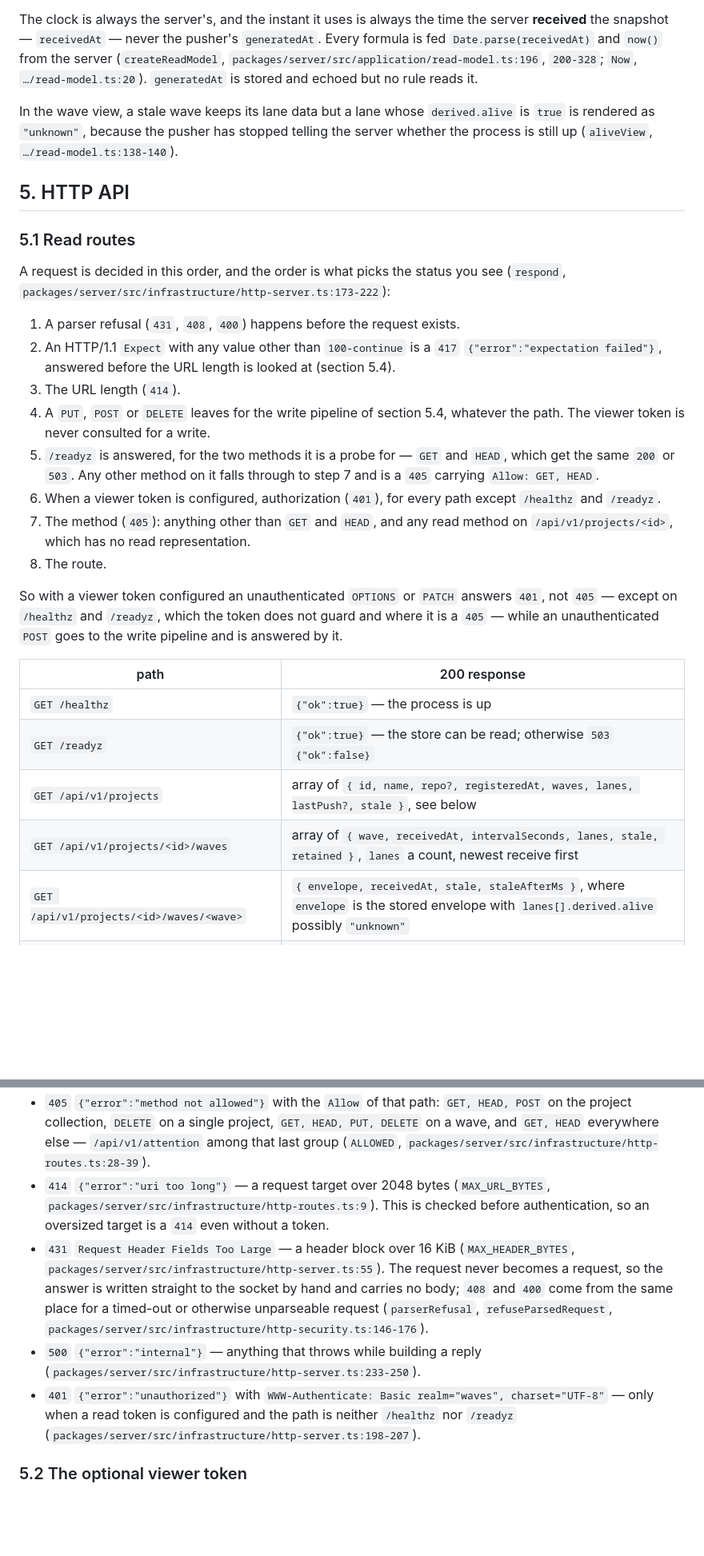
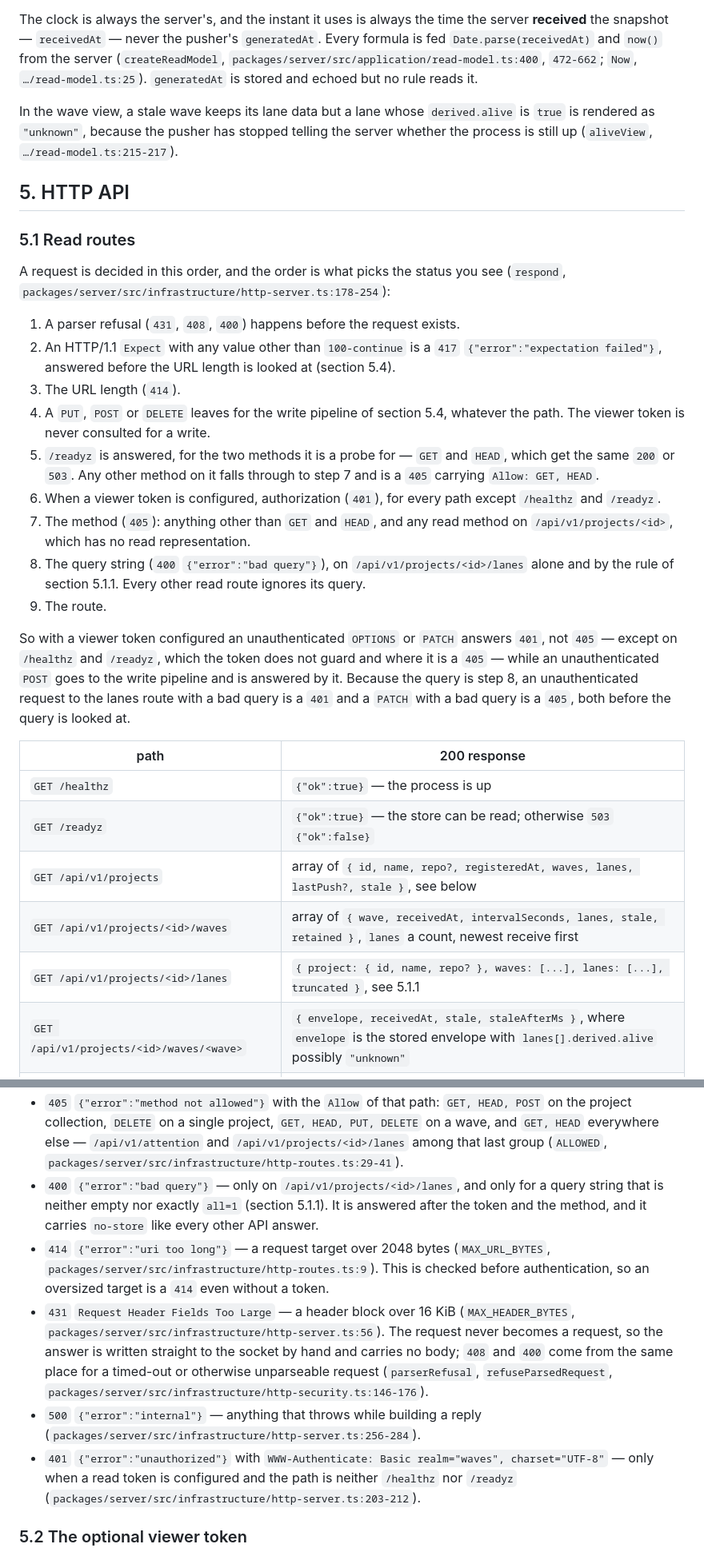
Before and after one commit to martinkrakowski/waves, a Markdown page: docs/waves-v1.md, 2 parts joined by grey strips. Shown at 80% size. GitHub-like rendering; blank space fills up the shorter version.

Commit message:
docs: the project lanes route

```diff
--- a/docs/waves-v1.md
+++ b/docs/waves-v1.md
@@ -256,21 +256,21 @@ A wave goes stale when it has not been received for longer than
 The clock is always the server's, and the instant it uses is always the time the
 server **received** the snapshot — `receivedAt` — never the pusher's
 `generatedAt`. Every formula is fed `Date.parse(receivedAt)` and `now()` from
-the server (`createReadModel`, `packages/server/src/application/read-model.ts:196`,
-`200-328`; `Now`, `…/read-model.ts:20`). `generatedAt` is stored and echoed but
+the server (`createReadModel`, `packages/server/src/application/read-model.ts:400`,
+`472-662`; `Now`, `…/read-model.ts:25`). `generatedAt` is stored and echoed but
 no rule reads it.
 
 In the wave view, a stale wave keeps its lane data but a lane whose
 `derived.alive` is `true` is rendered as `"unknown"`, because the pusher has
 stopped telling the server whether the process is still up
-(`aliveView`, `…/read-model.ts:138-140`).
+(`aliveView`, `…/read-model.ts:215-217`).
 
 ## 5. HTTP API
 
 ### 5.1 Read routes
 
 A request is decided in this order, and the order is what picks the status you
-see (`respond`, `packages/server/src/infrastructure/http-server.ts:173-222`):
+see (`respond`, `packages/server/src/infrastructure/http-server.ts:178-254`):
 
 1. A parser refusal (`431`, `408`, `400`) happens before the request exists.
 2. An HTTP/1.1 `Expect` with any value other than `100-continue` is a `417`
@@ -286,12 +286,17 @@ see (`respond`, `packages/server/src/infrastructure/http-server.ts:173-222`):
    except `/healthz` and `/readyz`.
 7. The method (`405`): anything other than `GET` and `HEAD`, and any read method
    on `/api/v1/projects/<id>`, which has no read representation.
-8. The route.
+8. The query string (`400` `{"error":"bad query"}`), on
+   `/api/v1/projects/<id>/lanes` alone and by the rule of section 5.1.1. Every
+   other read route ignores its query.
+9. The route.
 
 So with a viewer token configured an unauthenticated `OPTIONS` or `PATCH`
 answers `401`, not `405` — except on `/healthz` and `/readyz`, which the token
 does not guard and where it is a `405` — while an unauthenticated `POST` goes to
-the write pipeline and is answered by it.
+the write pipeline and is answered by it. Because the query is step 8, an
+unauthenticated request to the lanes route with a bad query is a `401` and a
+`PATCH` with a bad query is a `405`, both before the query is looked at.
 
 | path                                              | 200 response                                                                                                                               |
 | ------------------------------------------------- | ------------------------------------------------------------------------------------------------------------------------------------------ |
@@ -299,6 +304,7 @@ the write pipeline and is answered by it.
 | `GET /readyz`                                     | `{"ok":true}` — the store can be read; otherwise `503` `{"ok":false}`                                                                      |
 | `GET /api/v1/projects`                            | array of `{ id, name, repo?, registeredAt, waves, lanes, lastPush?, stale }`, see below                                                    |
 | `GET /api/v1/projects/<id>/waves`                 | array of `{ wave, receivedAt, intervalSeconds, lanes, stale, retained }`, `lanes` a count, newest receive first                            |
+| `GET /api/v1/projects/<id>/lanes`                 | `{ project: { id, name, repo? }, waves: [...], lanes: [...], truncated }`, see 5.1.1                                                       |
 | `GET /api/v1/projects/<id>/waves/<wave>`          | `{ envelope, receivedAt, stale, staleAfterMs }`, where `envelope` is the stored envelope with `lanes[].derived.alive` possibly `"unknown"` |
 | `GET /api/v1/attention`                           | `{ lanes: [{ project, wave, lane, seat?, reasons, receivedAt, stale, pr? }], projects: [{ id, attention }], truncated }`, see below        |
 | `GET /`, `GET /p/<id>` and `GET /p/<id>/w/<wave>` | the status page (`public/index.html`)                                                                                                      |
@@ -358,25 +439,29 @@ Status codes:
 - `405` `{"error":"method not allowed"}` with the `Allow` of that path:
   `GET, HEAD, POST` on the project collection, `DELETE` on a single project,
   `GET, HEAD, PUT, DELETE` on a wave, and `GET, HEAD` everywhere else —
-  `/api/v1/attention` among that last group
-  (`ALLOWED`, `packages/server/src/infrastructure/http-routes.ts:28-39`).
+  `/api/v1/attention` and `/api/v1/projects/<id>/lanes` among that last group
+  (`ALLOWED`, `packages/server/src/infrastructure/http-routes.ts:29-41`).
+- `400` `{"error":"bad query"}` — only on `/api/v1/projects/<id>/lanes`, and only
+  for a query string that is neither empty nor exactly `all=1` (section 5.1.1).
+  It is answered after the token and the method, and it carries `no-store` like
+  every other API answer.
 - `414` `{"error":"uri too long"}` — a request target over 2048 bytes
   (`MAX_URL_BYTES`, `packages/server/src/infrastructure/http-routes.ts:9`).
   This is checked before authentication, so an oversized target is a `414`
   even without a token.
 - `431` `Request Header Fields Too Large` — a header block over 16 KiB
-  (`MAX_HEADER_BYTES`, `packages/server/src/infrastructure/http-server.ts:55`).
+  (`MAX_HEADER_BYTES`, `packages/server/src/infrastructure/http-server.ts:56`).
   The request never becomes a request, so the answer is written straight to the
   socket by hand and carries no body; `408` and `400` come from the same
   place for a timed-out or otherwise unparseable request
   (`parserRefusal`, `refuseParsedRequest`,
   `packages/server/src/infrastructure/http-security.ts:146-176`).
 - `500` `{"error":"internal"}` — anything that throws while building a reply
-  (`packages/server/src/infrastructure/http-server.ts:233-250`).
+  (`packages/server/src/infrastructure/http-server.ts:256-284`).
 - `401` `{"error":"unauthorized"}` with `WWW-Authenticate: Basic realm="waves",
 charset="UTF-8"` — only when a read token is configured and the path is
   neither `/healthz` nor `/readyz`
-  (`packages/server/src/infrastructure/http-server.ts:198-207`).
+  (`packages/server/src/infrastructure/http-server.ts:203-212`).
 
 ### 5.2 The optional viewer token
 
```
Also changed, not shown: other parts of docs/waves-v1.md (+84 -9 lines).
